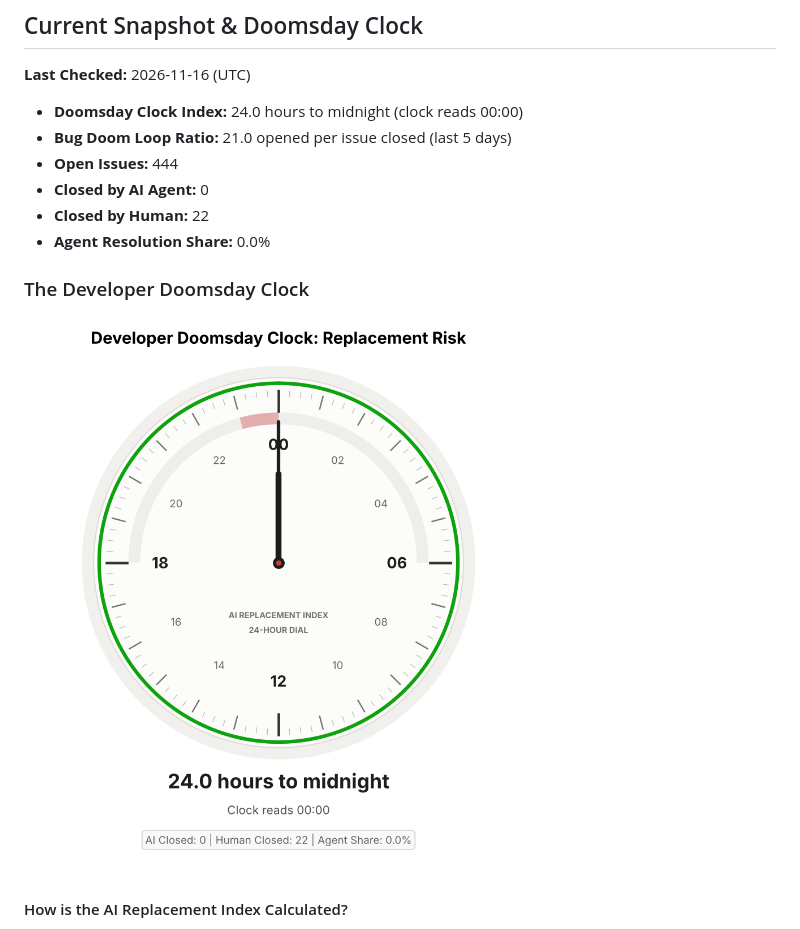
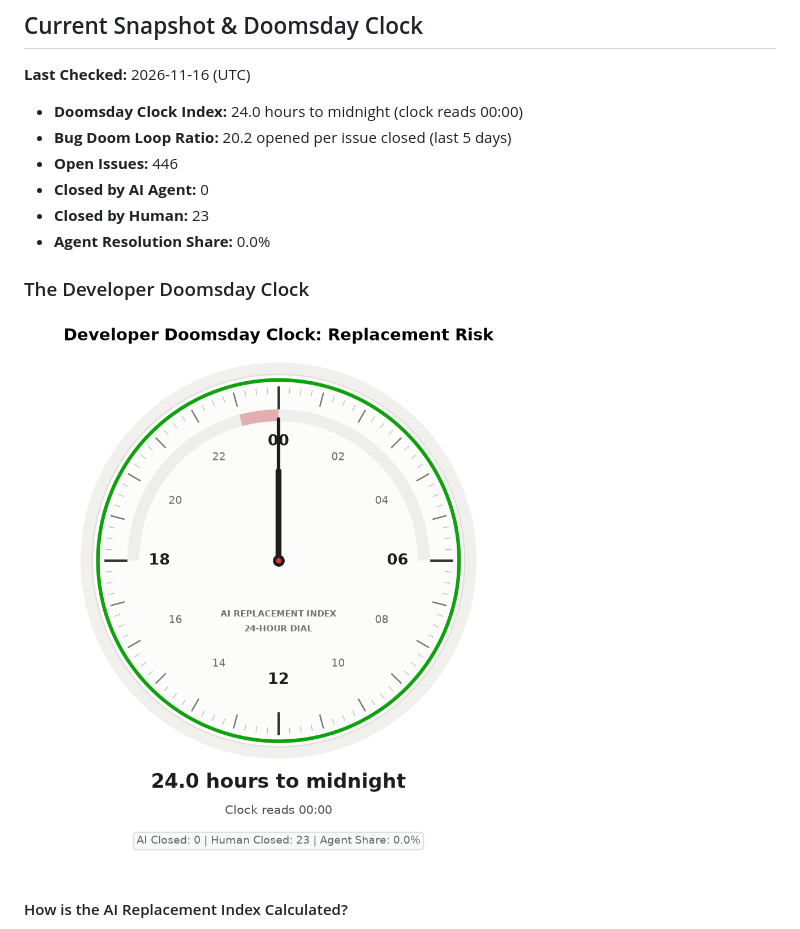
Before and after one commit to sholtomaud/aws-emulator-bug-tracker, a Markdown page: README.md, the part around the change. Rendered like a GitHub page; pictures changed too: doomsday_clock.png.

Commit message:
chore: update issue metrics & doomsday clock (2026-11-16) - manual trigger

```diff
--- a/README.md
+++ b/README.md
@@ -12,10 +12,10 @@ Automated daily tracking of open and closed issues in [`aws/aws-emulator`](https
 <!-- STATS_START -->
 **Last Checked:** 2026-11-16 (UTC)
 - **Doomsday Clock Index:** 24.0 hours to midnight (clock reads 00:00)
-- **Bug Doom Loop Ratio:** 21.0 opened per issue closed (last 5 days)
-- **Open Issues:** 444
+- **Bug Doom Loop Ratio:** 20.2 opened per issue closed (last 5 days)
+- **Open Issues:** 446
 - **Closed by AI Agent:** 0
-- **Closed by Human:** 22
+- **Closed by Human:** 23
 - **Agent Resolution Share:** 0.0%
 <!-- STATS_END -->
 
```
Also changed, not shown: issues_chart.png, 1 other file.
